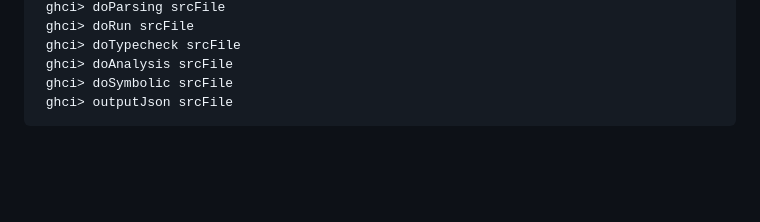
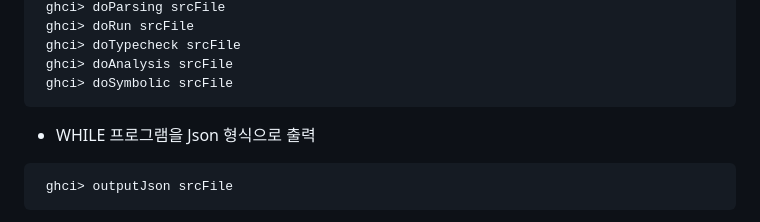
Before and after one commit to kwanghoon/Lecture_SAV, a Markdown page: README.md, the part around the change. Drawn GitHub-style; blank space fills up the shorter version.

Commit message:
update README with json output

````diff
--- a/README.md
+++ b/README.md
@@ -60,6 +60,10 @@
  ghci> doTypecheck srcFile
  ghci> doAnalysis srcFile
  ghci> doSymbolic srcFile
+```
+
+- WHILE 프로그램을 Json 형식으로 출력
+```
  ghci> outputJson srcFile
 ```
 
````
